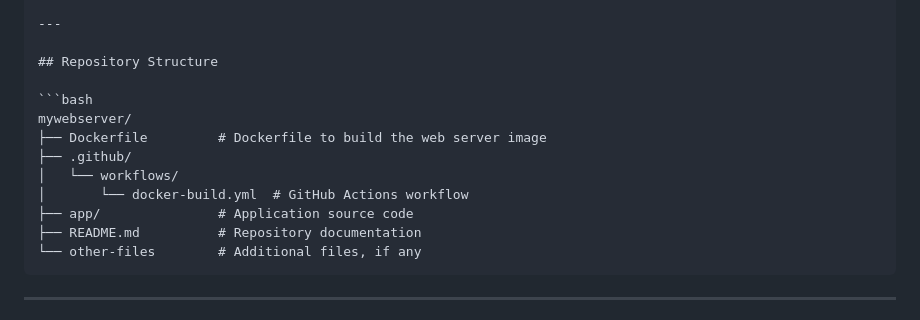
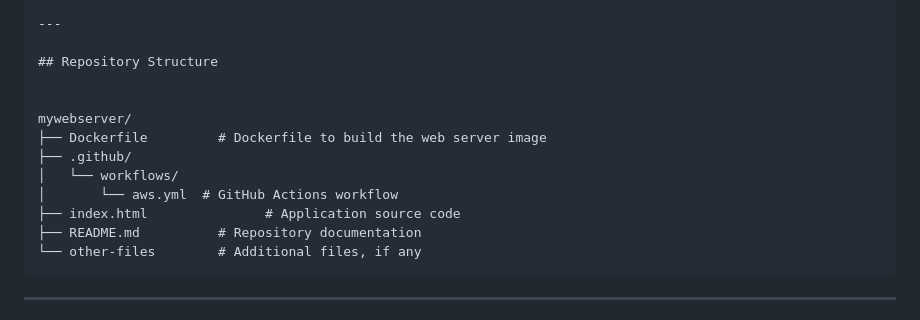
Before and after one commit to shahbazalam8/mywebserver, a Markdown page: README.md, the part around the change. Drawn GitHub-style.

````diff
--- a/README.md
+++ b/README.md
@@ -16,13 +16,13 @@ It includes a GitHub Actions workflow that automates the process of building the
 
 ## Repository Structure
 
-```bash
+
 mywebserver/
 ├── Dockerfile         # Dockerfile to build the web server image
 ├── .github/
 │   └── workflows/
-│       └── docker-build.yml  # GitHub Actions workflow
-├── app/               # Application source code
+│       └── aws.yml  # GitHub Actions workflow
+├── index.html               # Application source code
 ├── README.md          # Repository documentation
 └── other-files        # Additional files, if any
 ```
````
